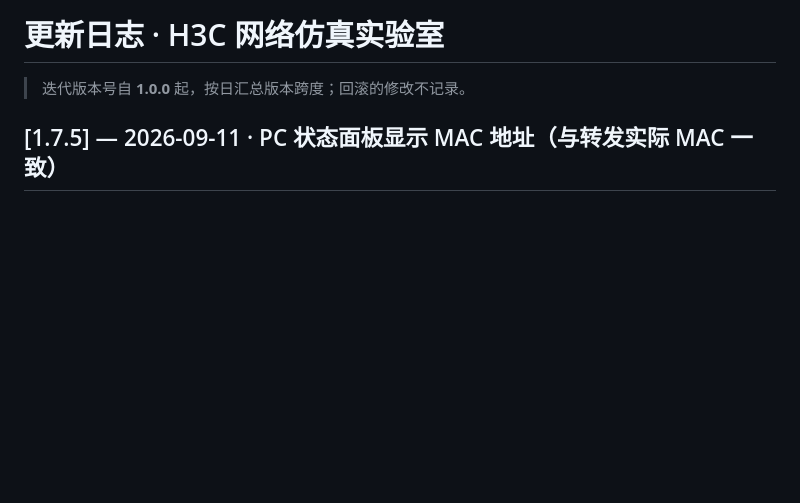
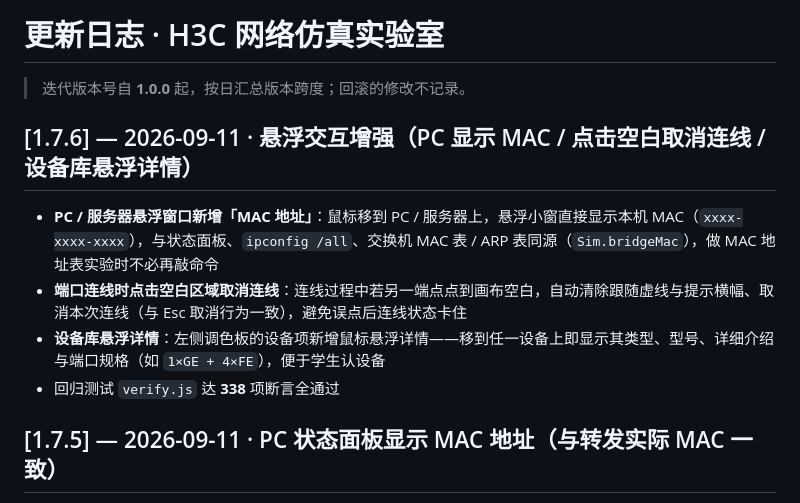
Before and after one commit to reginofchaos/h3c-sim, a Markdown page: CHANGELOG.md, the part around the change. Rendered like a GitHub page; blank space fills up the shorter version.

Commit message:
release: v1.7.6 hover UX (PC MAC / click-blank cancel link / palette hover detail)

```diff
--- a/CHANGELOG.md
+++ b/CHANGELOG.md
@@ -1,6 +1,12 @@
 # 更新日志 · H3C 网络仿真实验室
 
 > 迭代版本号自 **1.0.0** 起，按日汇总版本跨度；回滚的修改不记录。
+
+## [1.7.6] — 2026-09-11 · 悬浮交互增强（PC 显示 MAC / 点击空白取消连线 / 设备库悬浮详情）
+- **PC / 服务器悬浮窗口新增「MAC 地址」**：鼠标移到 PC / 服务器上，悬浮小窗直接显示本机 MAC（`xxxx-xxxx-xxxx`），与状态面板、`ipconfig /all`、交换机 MAC 表 / ARP 表同源（`Sim.bridgeMac`），做 MAC 地址表实验时不必再敲命令
+- **端口连线时点击空白区域取消连线**：连线过程中若另一端点点到画布空白，自动清除跟随虚线与提示横幅、取消本次连线（与 Esc 取消行为一致），避免误点后连线状态卡住
+- **设备库悬浮详情**：左侧调色板的设备项新增鼠标悬浮详情——移到任一设备上即显示其类型、型号、详细介绍与端口规格（如 `1×GE + 4×FE`），便于学生认设备
+- 回归测试 `verify.js` 达 **338** 项断言全通过
 
 ## [1.7.5] — 2026-09-11 · PC 状态面板显示 MAC 地址（与转发实际 MAC 一致）
 - **PC / 服务器状态面板新增「MAC 地址」**：选中终端后，右侧「终端配置」面板直接显示本机 MAC（`xxxx-xxxx-xxxx`），做 MAC 地址表实验时不必再敲 `ipconfig /all`
```
